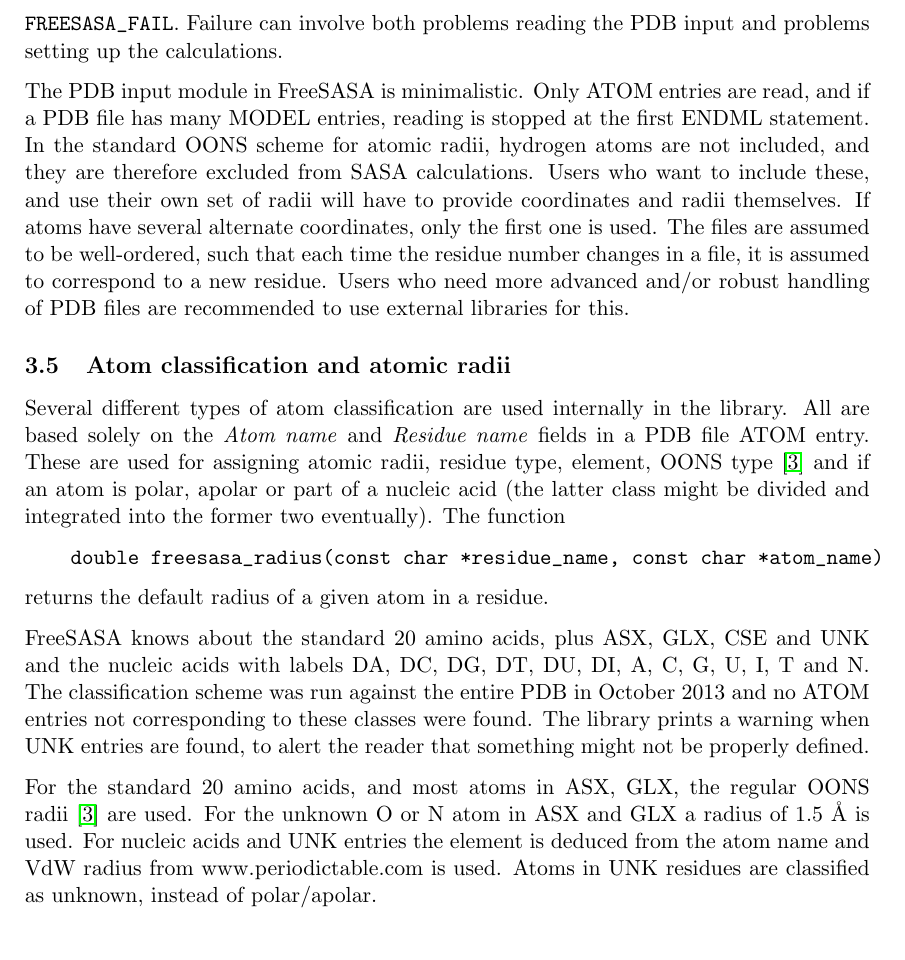
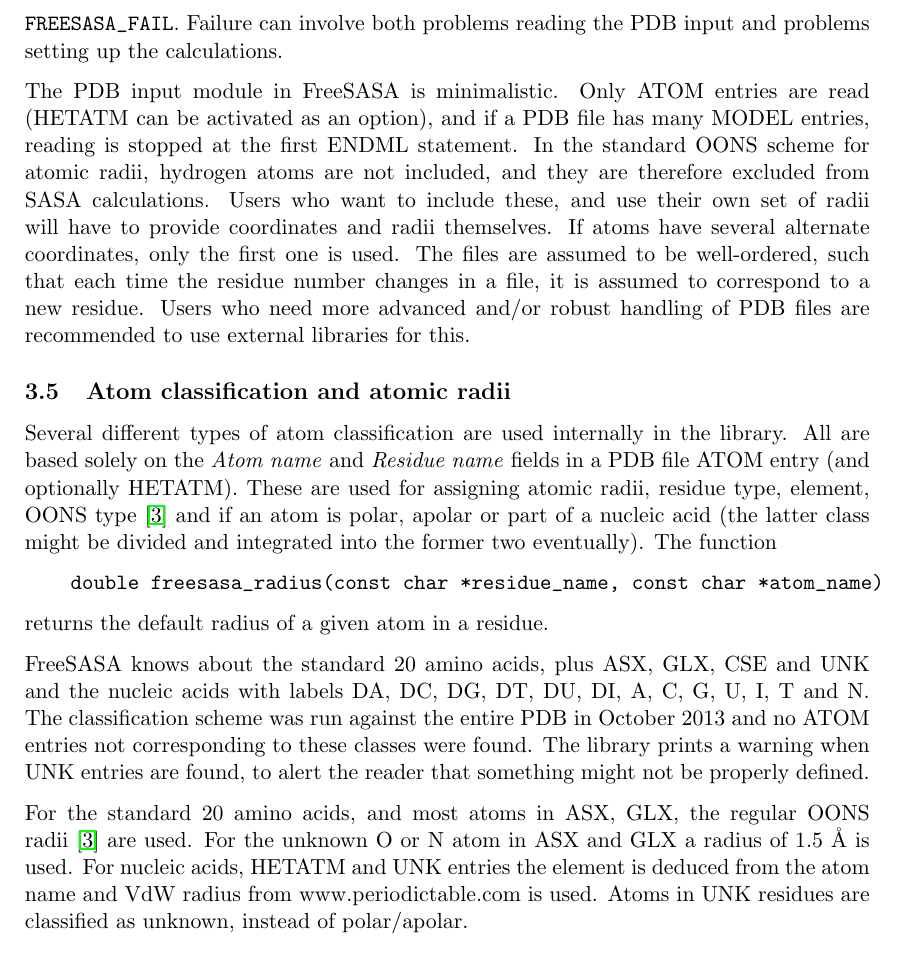
Before and after one commit to mittinatten/freesasa, a LaTeX document (doc/manual.tex): part of page 6 of 12, cut so that both start at the same text. Compiled offline with LaTeX, dvips and Ghostscript.

Commit message:
Added mention of new HETATM option to manual.

```diff
--- a/doc/manual.tex
+++ b/doc/manual.tex
@@ -323,7 +323,8 @@
 setting up the calculations.
 
 The PDB input module in FreeSASA is minimalistic. Only ATOM entries
-are read, and if a PDB file has many MODEL entries, reading is stopped
+are read (HETATM can be activated as an option),
+ and if a PDB file has many MODEL entries, reading is stopped
 at the first ENDML statement. In the standard OONS scheme for atomic
 radii, hydrogen atoms are not included, and they are therefore
 excluded from SASA calculations. Users who want to include these, and
@@ -339,11 +340,11 @@
 
 Several different types of atom classification are used internally in
 the library. All are based solely on the \emph{Atom name} and
-\emph{Residue name} fields in a PDB file ATOM entry. These are used
-for assigning atomic radii, residue type, element, OONS
-type~\cite{OONS} and if an atom is polar, apolar or part of a nucleic
-acid (the latter class might be divided and integrated into the former
-two eventually). The function
+\emph{Residue name} fields in a PDB file ATOM entry (and optionally
+HETATM). These are used for assigning atomic radii, residue type,
+element, OONS type~\cite{OONS} and if an atom is polar, apolar or part
+of a nucleic acid (the latter class might be divided and integrated
+into the former two eventually). The function
 \begin{verbatim}
     double freesasa_radius(const char *residue_name, const char *atom_name)
 \end{verbatim}
@@ -359,7 +360,7 @@
 
 For the standard 20 amino acids, and most atoms in ASX, GLX, the
 regular OONS radii \cite{OONS} are used. For the unknown O or N atom
-in ASX and GLX a radius of 1.5 Å is used. For nucleic acids and UNK
+in ASX and GLX a radius of 1.5 Å is used. For nucleic acids, HETATM and UNK
 entries the element is deduced from the atom name and VdW radius from
 www.periodictable.com is used. Atoms in UNK residues are classified as
 unknown, instead of polar/apolar.
```
Also changed, not shown: doc/manual.tex (4 more changed lines), 1 other file.
